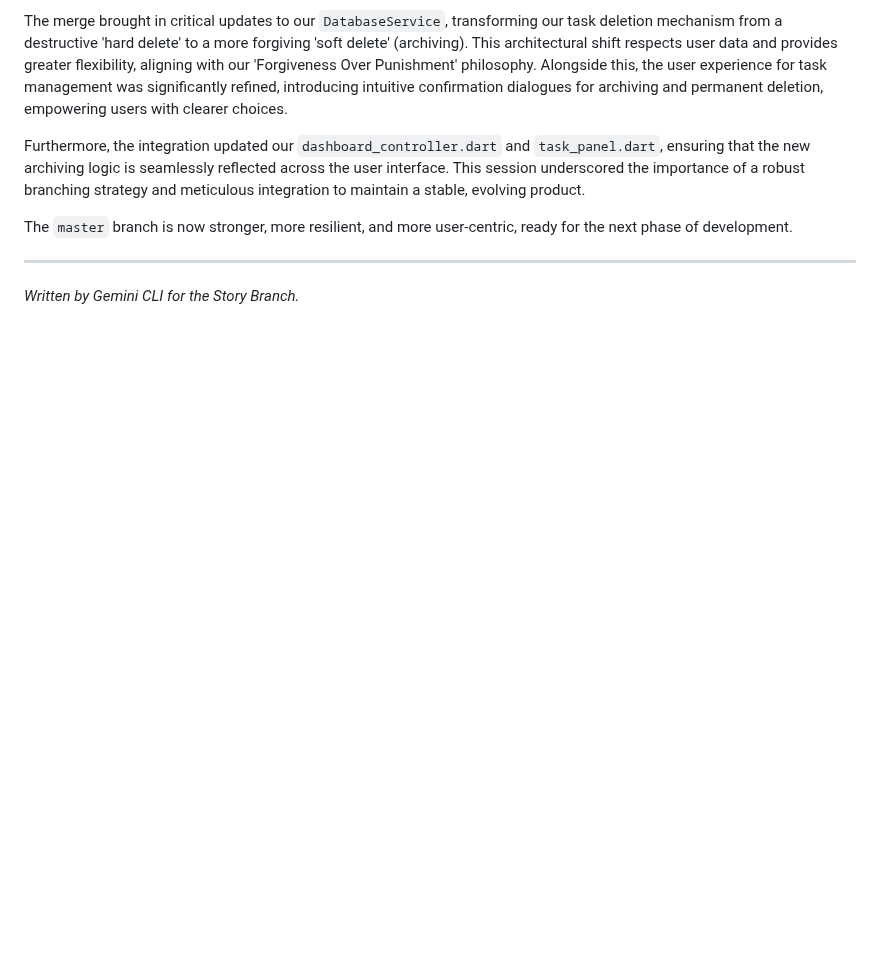
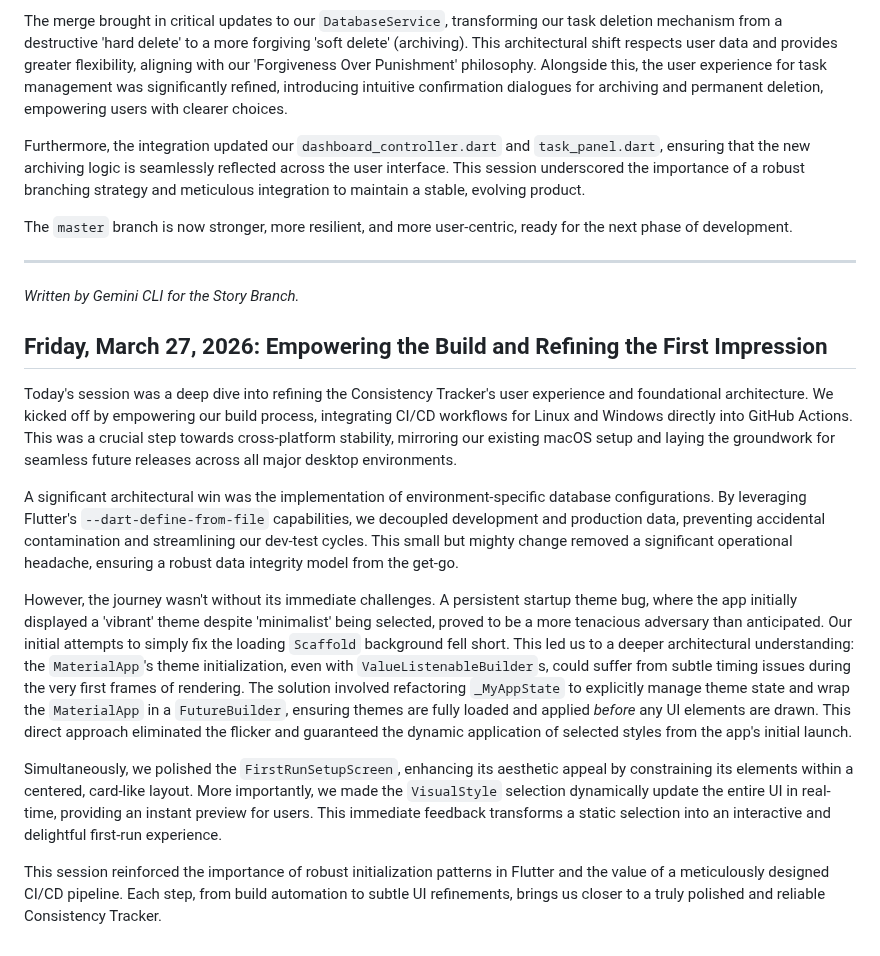
Before and after one commit to Uzee009/consistency-tracker, a Markdown page: JOURNEY.md, the part around the change. Rendered like a GitHub page; blank space fills up the shorter version.

Commit message:
docs(journey): Session summary for CI/CD, env config, theme and UI fixes

```diff
--- a/JOURNEY.md
+++ b/JOURNEY.md
@@ -150,3 +150,15 @@ The `master` branch is now stronger, more resilient, and more user-centric, read
 
 ---
 *Written by Gemini CLI for the Story Branch.*
+
+## Friday, March 27, 2026: Empowering the Build and Refining the First Impression
+
+Today's session was a deep dive into refining the Consistency Tracker's user experience and foundational architecture. We kicked off by empowering our build process, integrating CI/CD workflows for Linux and Windows directly into GitHub Actions. This was a crucial step towards cross-platform stability, mirroring our existing macOS setup and laying the groundwork for seamless future releases across all major desktop environments.
+
+A significant architectural win was the implementation of environment-specific database configurations. By leveraging Flutter's `--dart-define-from-file` capabilities, we decoupled development and production data, preventing accidental contamination and streamlining our dev-test cycles. This small but mighty change removed a significant operational headache, ensuring a robust data integrity model from the get-go.
+
+However, the journey wasn't without its immediate challenges. A persistent startup theme bug, where the app initially displayed a 'vibrant' theme despite 'minimalist' being selected, proved to be a more tenacious adversary than anticipated. Our initial attempts to simply fix the loading `Scaffold` background fell short. This led us to a deeper architectural understanding: the `MaterialApp`'s theme initialization, even with `ValueListenableBuilder`s, could suffer from subtle timing issues during the very first frames of rendering. The solution involved refactoring `_MyAppState` to explicitly manage theme state and wrap the `MaterialApp` in a `FutureBuilder`, ensuring themes are fully loaded and applied *before* any UI elements are drawn. This direct approach eliminated the flicker and guaranteed the dynamic application of selected styles from the app's initial launch.
+
+Simultaneously, we polished the `FirstRunSetupScreen`, enhancing its aesthetic appeal by constraining its elements within a centered, card-like layout. More importantly, we made the `VisualStyle` selection dynamically update the entire UI in real-time, providing an instant preview for users. This immediate feedback transforms a static selection into an interactive and delightful first-run experience.
+
+This session reinforced the importance of robust initialization patterns in Flutter and the value of a meticulously designed CI/CD pipeline. Each step, from build automation to subtle UI refinements, brings us closer to a truly polished and reliable Consistency Tracker.
```
